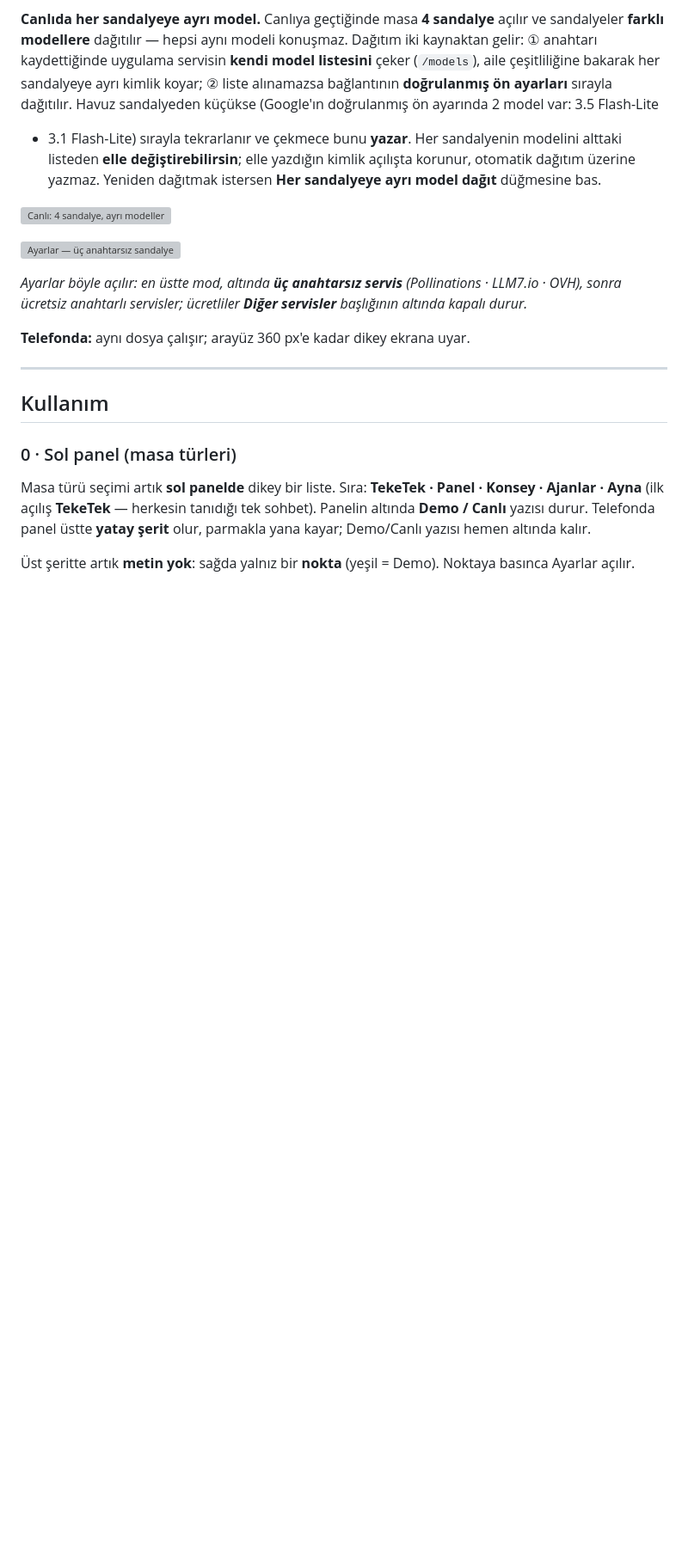
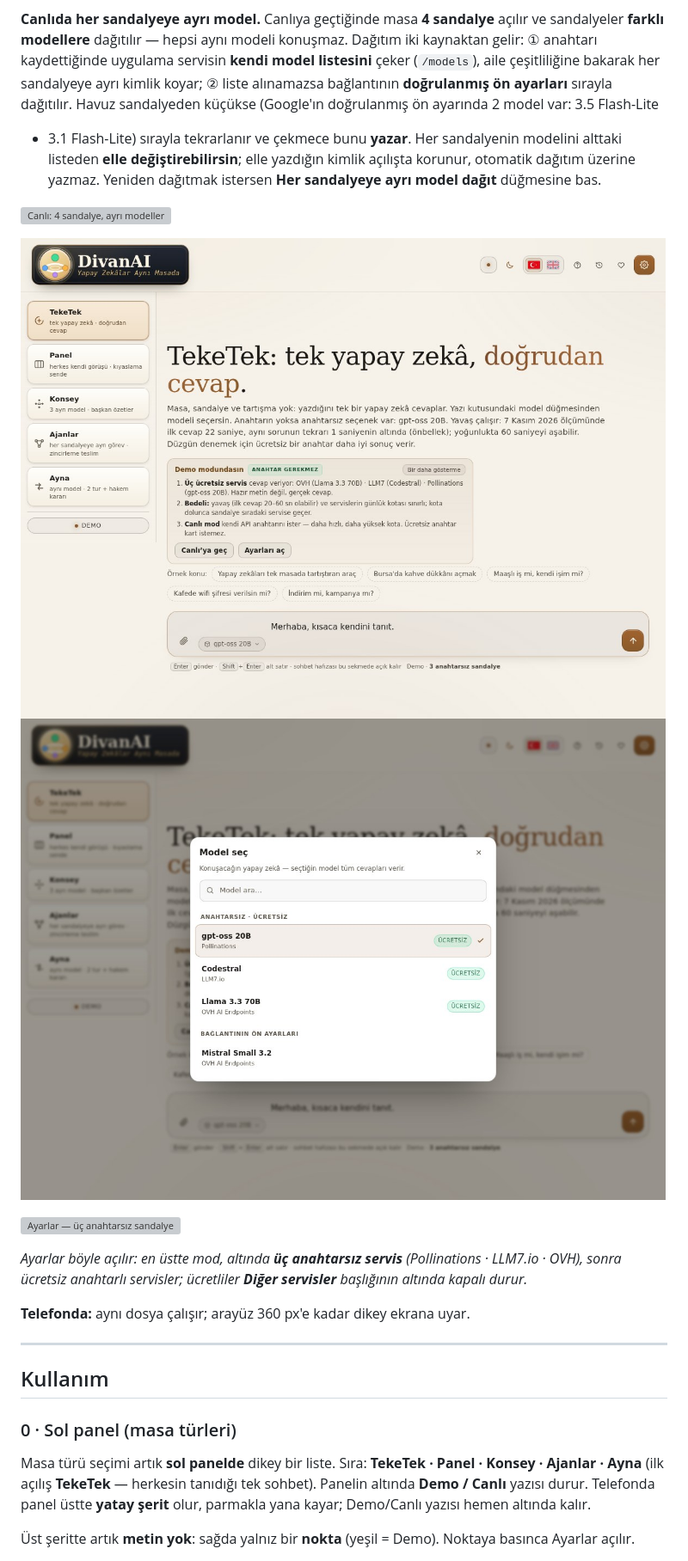
Before and after one commit to DivanAi/divanai.github.io, a Markdown page: README.md, the part around one of its changes. Shown at 86% size. Drawn GitHub-style; pictures changed too: ekranlar/129-cip.jpg (added), ekranlar/129-pencere.jpg (added); blank space fills up the shorter version; grey boxes are pictures that could not be loaded.

```diff
--- a/README.md
+++ b/README.md
@@ -77,6 +77,9 @@ sırayla dağıtılır. Havuz sandalyeden küçükse (Google'ın doğrulanmış
 Yeniden dağıtmak istersen **Her sandalyeye ayrı model dağıt** düğmesine bas.
 
 ![Canlı: 4 sandalye, ayrı modeller](ekranlar/116b-model-dagitimi.jpg)
+
+![TekeTek: model düğmesi yazı kutusunun içinde](ekranlar/129-cip.jpg)
+![Model penceresi: aramalı ve gruplu](ekranlar/129-pencere.jpg)
 
 ![Ayarlar — üç anahtarsız sandalye](ekranlar/30-ayarlar-sade.jpg)
 
```
Also changed, not shown: other parts of README.md (+7 -5 lines), README.en.md (+11 -5 lines), ekranlar/129-arama.jpg (added), ekranlar/129-ayna.jpg (added), ekranlar/129-gece.jpg (added), ekranlar/129-mobil.jpg (added), 1 other file.
